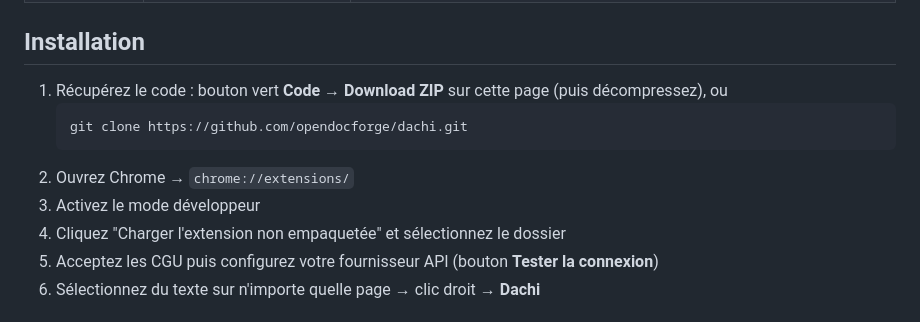
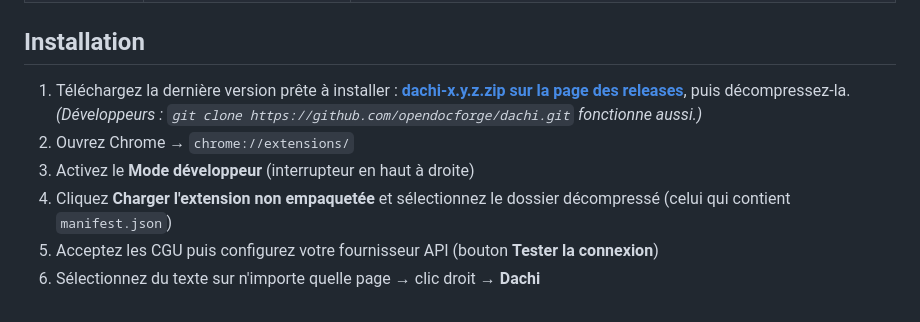
Before and after one commit to opendocforge/dachi, a Markdown page: README.md, the part around one of its changes. Drawn GitHub-style.

Commit message:
docs(readme): link installation to the latest GitHub release
Co-Authored-By: Claude Opus 5 <noreply@anthropic.com>

````diff
--- a/README.md
+++ b/README.md
@@ -62,13 +62,11 @@ La table de correspondance ne quitte jamais votre poste : elle sert à **ré-ide
 
 ## Installation
 
-1. Récupérez le code : bouton vert **Code → Download ZIP** sur cette page (puis décompressez), ou
-   ```bash
-   git clone https://github.com/opendocforge/dachi.git
-   ```
+1. Téléchargez la dernière version prête à installer : **[dachi-x.y.z.zip sur la page des releases](https://github.com/opendocforge/dachi/releases/latest)**, puis décompressez-la.
+   *(Développeurs : `git clone https://github.com/opendocforge/dachi.git` fonctionne aussi.)*
 2. Ouvrez Chrome → `chrome://extensions/`
-3. Activez le mode développeur
-4. Cliquez "Charger l'extension non empaquetée" et sélectionnez le dossier
+3. Activez le **Mode développeur** (interrupteur en haut à droite)
+4. Cliquez **Charger l'extension non empaquetée** et sélectionnez le dossier décompressé (celui qui contient `manifest.json`)
 5. Acceptez les CGU puis configurez votre fournisseur API (bouton **Tester la connexion**)
 6. Sélectionnez du texte sur n'importe quelle page → clic droit → **Dachi**
 
````
Also changed, not shown: other parts of README.md (+1 -1 lines).
